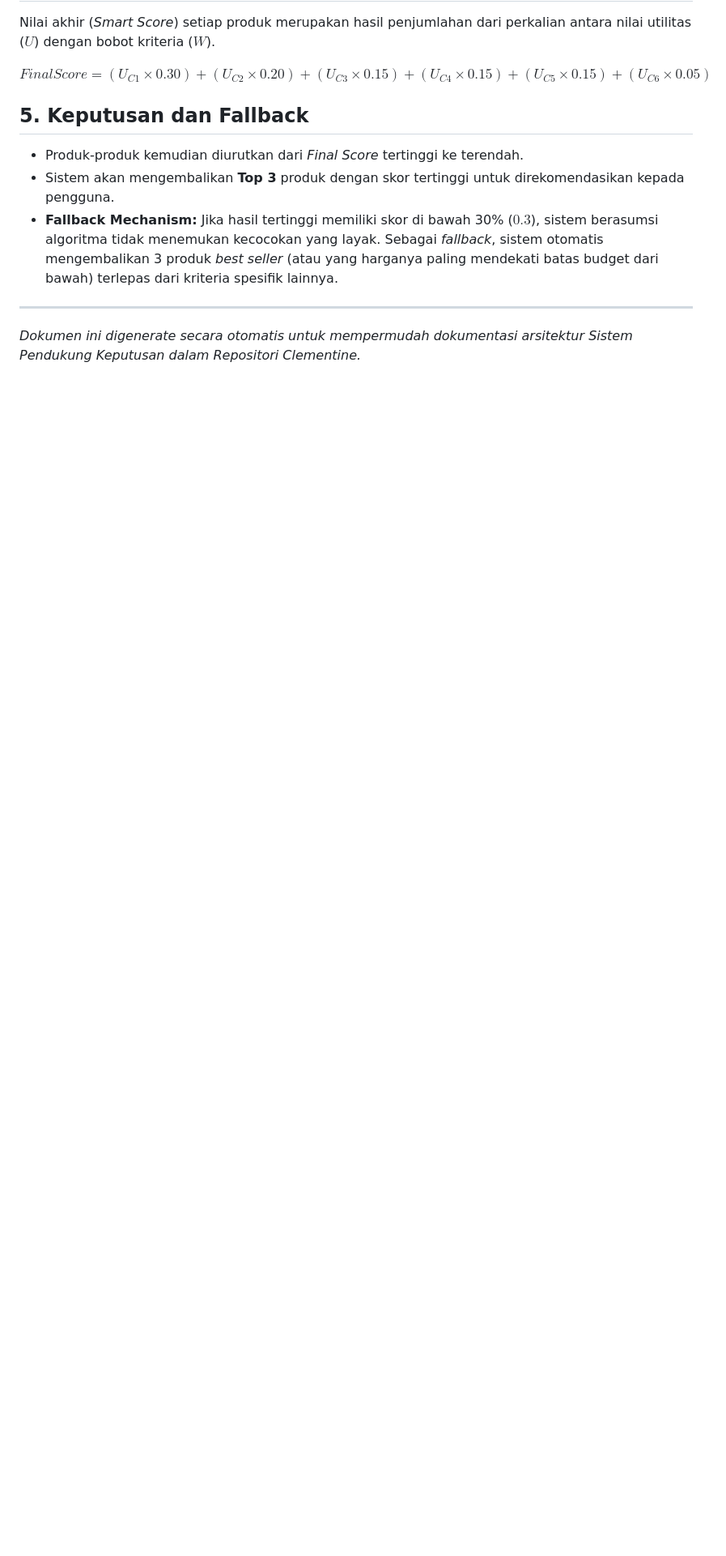
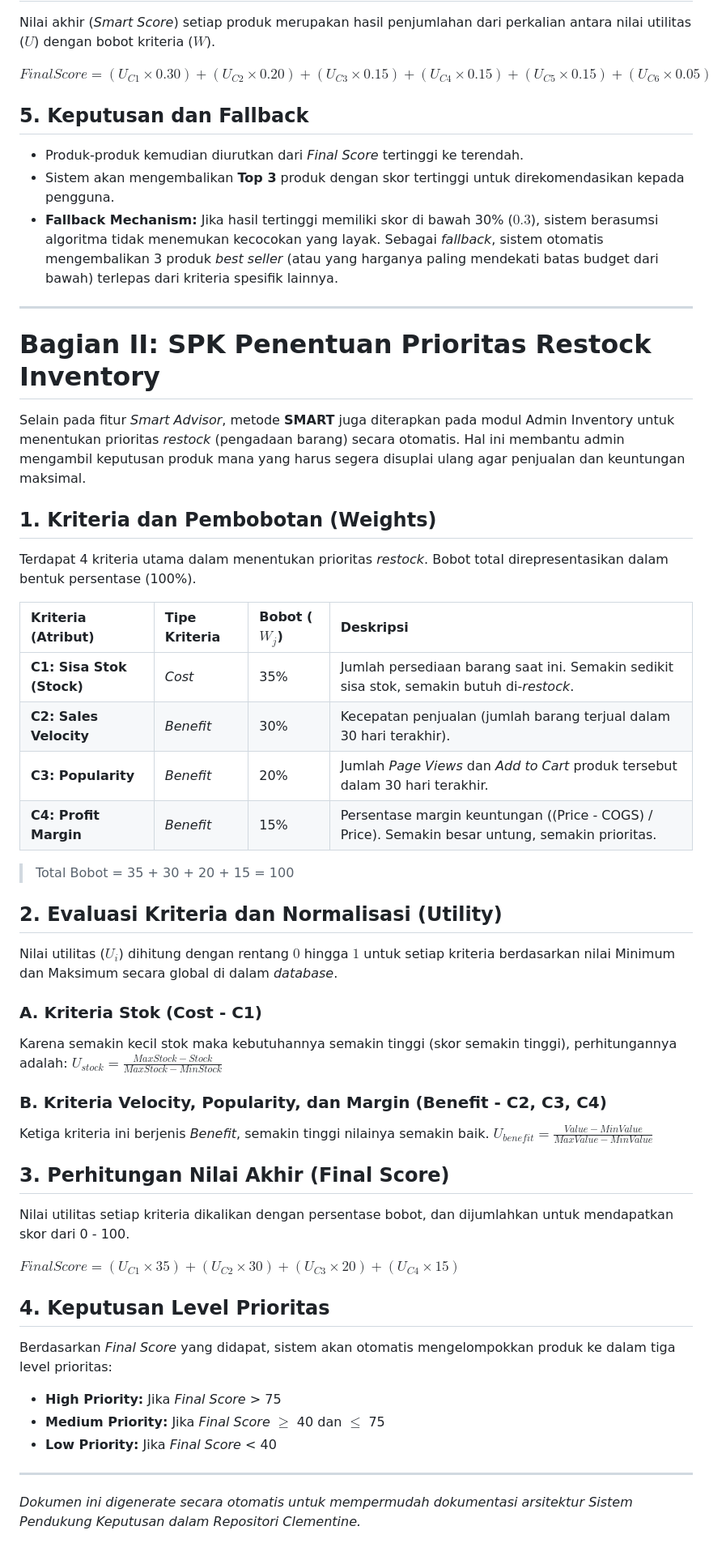
Before and after one commit to ruzenathegoat/Clementine, a Markdown page: SPK_SMART.md, the part around the change. Shown at 81% size. Rendered like a GitHub page; blank space fills up the shorter version.

Commit message:
Add inventory restock priority to SMART SPK documentation

```diff
--- a/SPK_SMART.md
+++ b/SPK_SMART.md
@@ -53,4 +53,44 @@ $Final Score = (U_{C1} \times 0.30) + (U_{C2} \times 0.20) + (U_{C3} \times 0.15
 - **Fallback Mechanism:** Jika hasil tertinggi memiliki skor di bawah 30% ($0.3$), sistem berasumsi algoritma tidak menemukan kecocokan yang layak. Sebagai *fallback*, sistem otomatis mengembalikan 3 produk *best seller* (atau yang harganya paling mendekati batas budget dari bawah) terlepas dari kriteria spesifik lainnya.
 
 ---
+
+# Bagian II: SPK Penentuan Prioritas Restock Inventory
+
+Selain pada fitur *Smart Advisor*, metode **SMART** juga diterapkan pada modul Admin Inventory untuk menentukan prioritas *restock* (pengadaan barang) secara otomatis. Hal ini membantu admin mengambil keputusan produk mana yang harus segera disuplai ulang agar penjualan dan keuntungan maksimal.
+
+## 1. Kriteria dan Pembobotan (Weights)
+Terdapat 4 kriteria utama dalam menentukan prioritas *restock*. Bobot total direpresentasikan dalam bentuk persentase (100%).
+
+| Kriteria (Atribut) | Tipe Kriteria | Bobot ($W_j$) | Deskripsi |
+| :--- | :--- | :--- | :--- |
+| **C1: Sisa Stok (Stock)** | *Cost* | 35% | Jumlah persediaan barang saat ini. Semakin sedikit sisa stok, semakin butuh di-*restock*. |
+| **C2: Sales Velocity** | *Benefit* | 30% | Kecepatan penjualan (jumlah barang terjual dalam 30 hari terakhir). |
+| **C3: Popularity** | *Benefit* | 20% | Jumlah *Page Views* dan *Add to Cart* produk tersebut dalam 30 hari terakhir. |
+| **C4: Profit Margin** | *Benefit* | 15% | Persentase margin keuntungan ((Price - COGS) / Price). Semakin besar untung, semakin prioritas. |
+
+> Total Bobot = 35 + 30 + 20 + 15 = 100
+
+## 2. Evaluasi Kriteria dan Normalisasi (Utility)
+Nilai utilitas ($U_i$) dihitung dengan rentang $0$ hingga $1$ untuk setiap kriteria berdasarkan nilai Minimum dan Maksimum secara global di dalam *database*.
+
+### A. Kriteria Stok (Cost - C1)
+Karena semakin kecil stok maka kebutuhannya semakin tinggi (skor semakin tinggi), perhitungannya adalah:
+$U_{stock} = \frac{MaxStock - Stock}{MaxStock - MinStock}$
+
+### B. Kriteria Velocity, Popularity, dan Margin (Benefit - C2, C3, C4)
+Ketiga kriteria ini berjenis *Benefit*, semakin tinggi nilainya semakin baik.
+$U_{benefit} = \frac{Value - MinValue}{MaxValue - MinValue}$
+
+## 3. Perhitungan Nilai Akhir (Final Score)
+Nilai utilitas setiap kriteria dikalikan dengan persentase bobot, dan dijumlahkan untuk mendapatkan skor dari 0 - 100.
+
+$Final Score = (U_{C1} \times 35) + (U_{C2} \times 30) + (U_{C3} \times 20) + (U_{C4} \times 15)$
+
+## 4. Keputusan Level Prioritas
+Berdasarkan *Final Score* yang didapat, sistem akan otomatis mengelompokkan produk ke dalam tiga level prioritas:
+- **High Priority:** Jika *Final Score* > 75
+- **Medium Priority:** Jika *Final Score* $\ge$ 40 dan $\le$ 75
+- **Low Priority:** Jika *Final Score* < 40
+
+---
 *Dokumen ini digenerate secara otomatis untuk mempermudah dokumentasi arsitektur Sistem Pendukung Keputusan dalam Repositori Clementine.*
```
